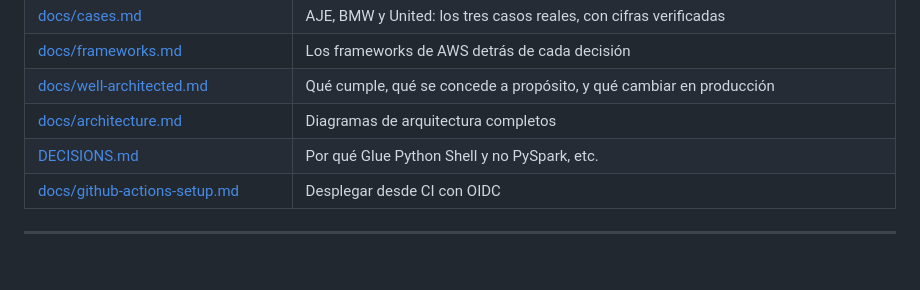
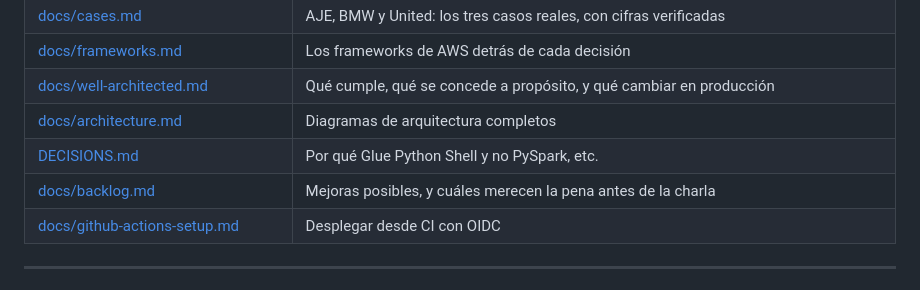
Before and after one commit to 8infinitecloud/aws-ug-databases-for-ia, a Markdown page: README.md, the part around the change. Drawn GitHub-style.

```diff
--- a/README.md
+++ b/README.md
@@ -355,6 +355,7 @@ También desde GitHub Actions: `Actions → Cleanup → Run workflow → ELIMINA
 | [docs/well-architected.md](docs/well-architected.md) | Qué cumple, qué se concede a propósito, y qué cambiar en producción |
 | [docs/architecture.md](docs/architecture.md) | Diagramas de arquitectura completos |
 | [DECISIONS.md](DECISIONS.md) | Por qué Glue Python Shell y no PySpark, etc. |
+| [docs/backlog.md](docs/backlog.md) | Mejoras posibles, y cuáles merecen la pena antes de la charla |
 | [docs/github-actions-setup.md](docs/github-actions-setup.md) | Desplegar desde CI con OIDC |
 
 ---
```
Also changed, not shown: docs/backlog.md (added, +49 -0 lines).
